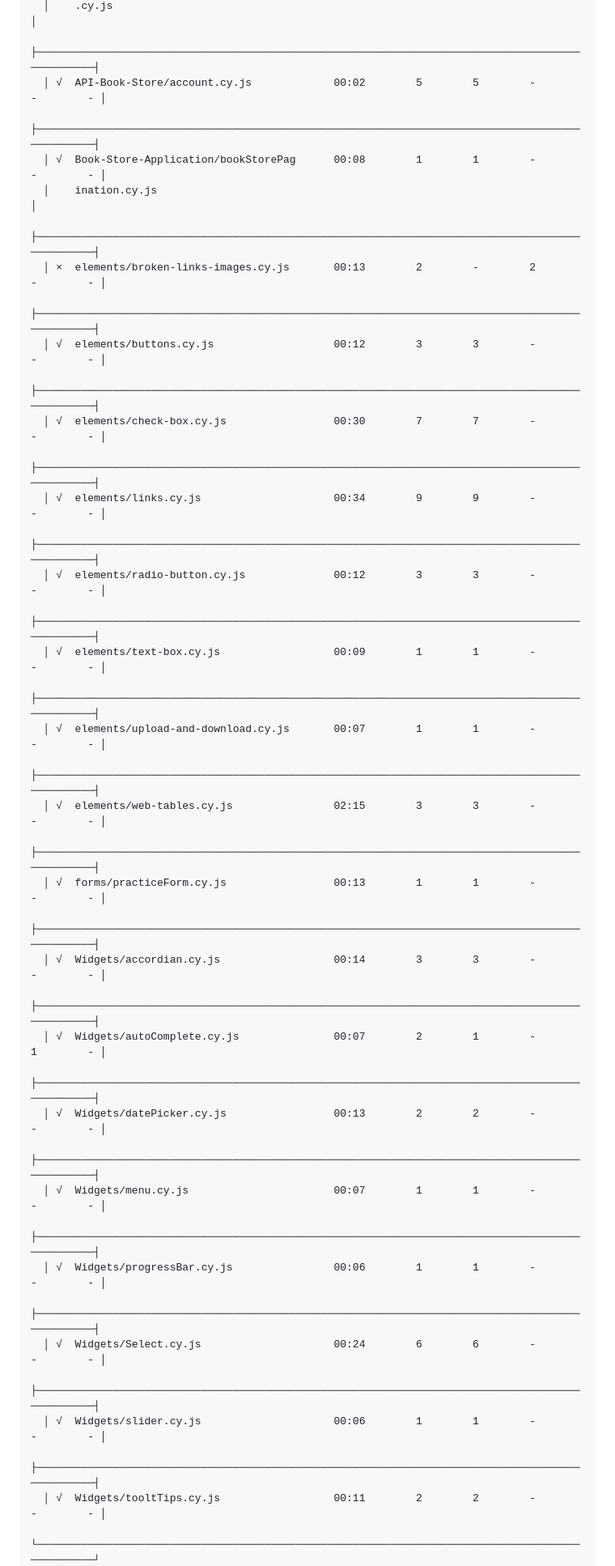
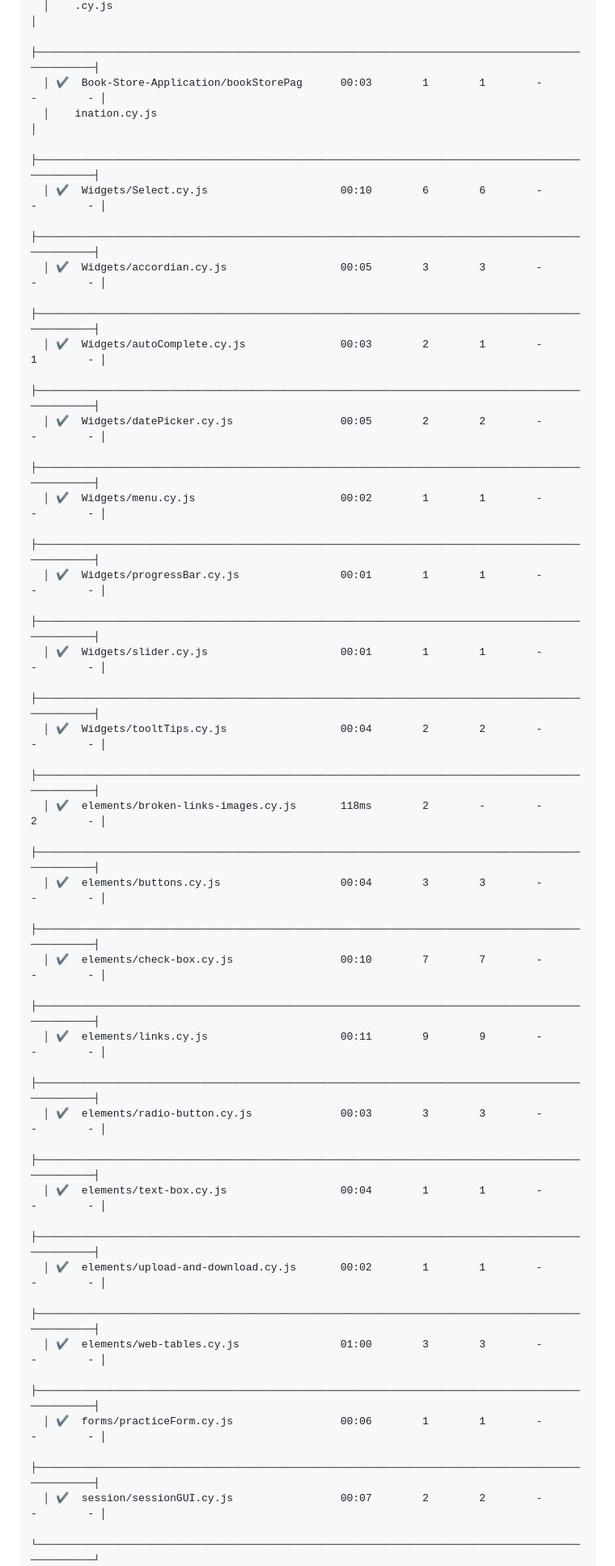
Before and after one commit to dj-luis198/DemoQA-Cypress, a Markdown page: README.md, the part around one of its changes. Shown at 81% size. GitHub-like rendering.

```diff
--- a/README.md
+++ b/README.md
@@ -87,41 +92,41 @@ ajv validador schema
   │    .cy.js                                                                                      │
   ├────────────────────────────────────────────────────────────────────────────────────────────────┤
-  │ √  API-Book-Store/account.cy.js             00:02        5        5        -        -        - │
-  ├────────────────────────────────────────────────────────────────────────────────────────────────┤
-  │ √  Book-Store-Application/bookStorePag      00:08        1        1        -        -        - │
+  │ ✔  Book-Store-Application/bookStorePag      00:03        1        1        -        -        - │
   │    ination.cy.js                                                                               │
   ├────────────────────────────────────────────────────────────────────────────────────────────────┤
-  │ ×  elements/broken-links-images.cy.js       00:13        2        -        2        -        - │
+  │ ✔  Widgets/Select.cy.js                     00:10        6        6        -        -        - │
   ├────────────────────────────────────────────────────────────────────────────────────────────────┤
-  │ √  elements/buttons.cy.js                   00:12        3        3        -        -        - │
+  │ ✔  Widgets/accordian.cy.js                  00:05        3        3        -        -        - │
   ├────────────────────────────────────────────────────────────────────────────────────────────────┤
-  │ √  elements/check-box.cy.js                 00:30        7        7        -        -        - │
+  │ ✔  Widgets/autoComplete.cy.js               00:03        2        1        -        1        - │
   ├────────────────────────────────────────────────────────────────────────────────────────────────┤
-  │ √  elements/links.cy.js                     00:34        9        9        -        -        - │
+  │ ✔  Widgets/datePicker.cy.js                 00:05        2        2        -        -        - │
   ├────────────────────────────────────────────────────────────────────────────────────────────────┤
-  │ √  elements/radio-button.cy.js              00:12        3        3        -        -        - │
+  │ ✔  Widgets/menu.cy.js                       00:02        1        1        -        -        - │
   ├────────────────────────────────────────────────────────────────────────────────────────────────┤
-  │ √  elements/text-box.cy.js                  00:09        1        1        -        -        - │
+  │ ✔  Widgets/progressBar.cy.js                00:01        1        1        -        -        - │
   ├────────────────────────────────────────────────────────────────────────────────────────────────┤
-  │ √  elements/upload-and-download.cy.js       00:07        1        1        -        -        - │
+  │ ✔  Widgets/slider.cy.js                     00:01        1        1        -        -        - │
   ├────────────────────────────────────────────────────────────────────────────────────────────────┤
-  │ √  elements/web-tables.cy.js                02:15        3        3        -        -        - │
+  │ ✔  Widgets/tooltTips.cy.js                  00:04        2        2        -        -        - │
   ├────────────────────────────────────────────────────────────────────────────────────────────────┤
-  │ √  forms/practiceForm.cy.js                 00:13        1        1        -        -        - │
+  │ ✔  elements/broken-links-images.cy.js       118ms        2        -        -        2        - │
   ├────────────────────────────────────────────────────────────────────────────────────────────────┤
-  │ √  Widgets/accordian.cy.js                  00:14        3        3        -        -        - │
+  │ ✔  elements/buttons.cy.js                   00:04        3        3        -        -        - │
   ├────────────────────────────────────────────────────────────────────────────────────────────────┤
-  │ √  Widgets/autoComplete.cy.js               00:07        2        1        -        1        - │
+  │ ✔  elements/check-box.cy.js                 00:10        7        7        -        -        - │
   ├────────────────────────────────────────────────────────────────────────────────────────────────┤
-  │ √  Widgets/datePicker.cy.js                 00:13        2        2        -        -        - │
+  │ ✔  elements/links.cy.js                     00:11        9        9        -        -        - │
   ├────────────────────────────────────────────────────────────────────────────────────────────────┤
-  │ √  Widgets/menu.cy.js                       00:07        1        1        -        -        - │
+  │ ✔  elements/radio-button.cy.js              00:03        3        3        -        -        - │
   ├────────────────────────────────────────────────────────────────────────────────────────────────┤
-  │ √  Widgets/progressBar.cy.js                00:06        1        1        -        -        - │
+  │ ✔  elements/text-box.cy.js                  00:04        1        1        -        -        - │
   ├────────────────────────────────────────────────────────────────────────────────────────────────┤
-  │ √  Widgets/Select.cy.js                     00:24        6        6        -        -        - │
+  │ ✔  elements/upload-and-download.cy.js       00:02        1        1        -        -        - │
   ├────────────────────────────────────────────────────────────────────────────────────────────────┤
-  │ √  Widgets/slider.cy.js                     00:06        1        1        -        -        - │
+  │ ✔  elements/web-tables.cy.js                01:00        3        3        -        -        - │
   ├────────────────────────────────────────────────────────────────────────────────────────────────┤
-  │ √  Widgets/tooltTips.cy.js                  00:11        2        2        -        -        - │
+  │ ✔  forms/practiceForm.cy.js                 00:06        1        1        -        -        - │
+  ├────────────────────────────────────────────────────────────────────────────────────────────────┤
+  │ ✔  session/sessionGUI.cy.js                 00:07        2        2        -        -        - │
   └────────────────────────────────────────────────────────────────────────────────────────────────┘
```
Also changed, not shown: other parts of README.md (+13 -8 lines).
